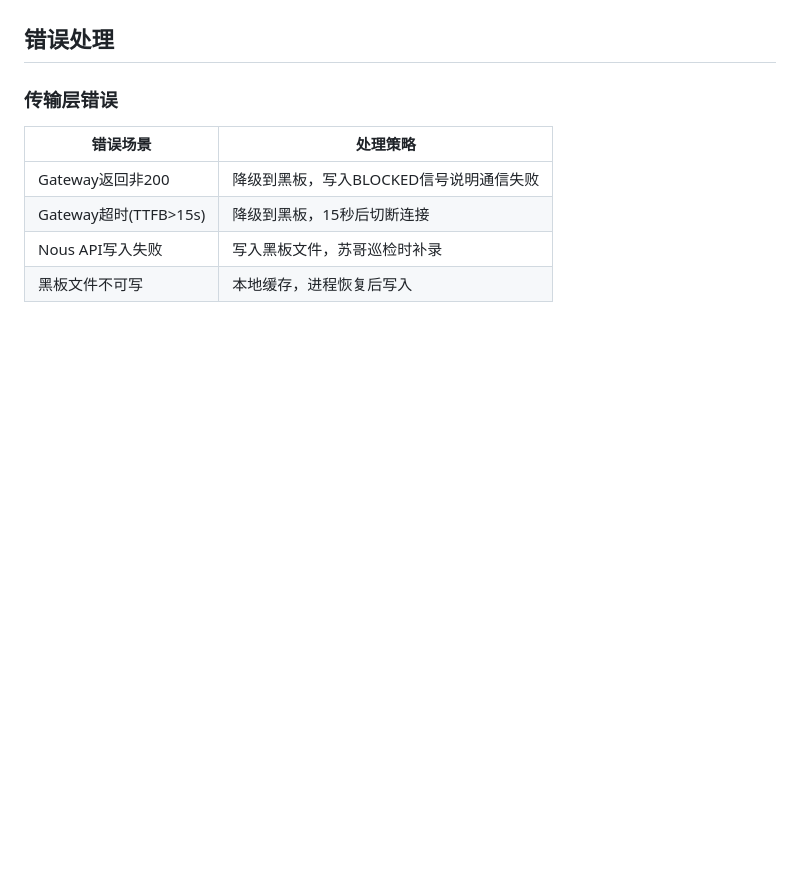
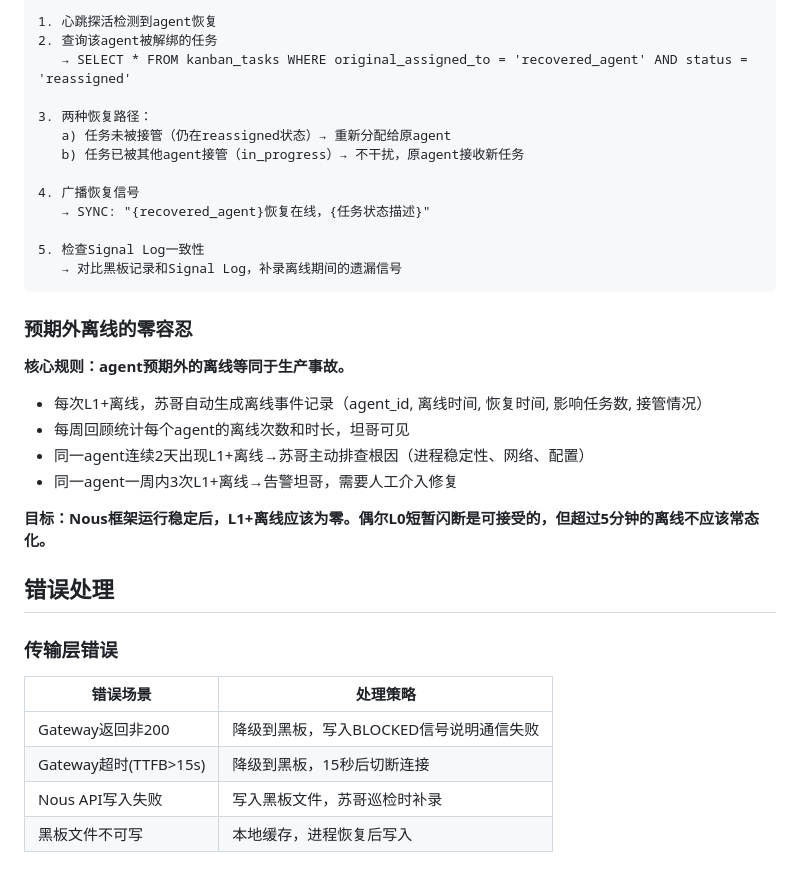
Before and after one commit to xchliu/nous, a Markdown page: docs/PROTOCOL.md, the part around one of its changes. Rendered like a GitHub page; blank space fills up the shorter version.

Commit message:
protocol: add agent offline fault-tolerance and task takeover mechanism

````diff
--- a/docs/PROTOCOL.md
+++ b/docs/PROTOCOL.md
@@ -331,3 +396,30 @@ Phase2：API token认证（各agent注册时分配）
+```
+1. 心跳探活检测到agent恢复
+2. 查询该agent被解绑的任务
+   → SELECT * FROM kanban_tasks WHERE original_assigned_to = 'recovered_agent' AND status = 'reassigned'
+
+3. 两种恢复路径：
+   a) 任务未被接管（仍在reassigned状态）→ 重新分配给原agent
+   b) 任务已被其他agent接管（in_progress）→ 不干扰，原agent接收新任务
+
+4. 广播恢复信号
+   → SYNC: "{recovered_agent}恢复在线，{任务状态描述}"
+
+5. 检查Signal Log一致性
+   → 对比黑板记录和Signal Log，补录离线期间的遗漏信号
+```
+
+### 预期外离线的零容忍
+
+**核心规则：agent预期外的离线等同于生产事故。**
+
+- 每次L1+离线，苏哥自动生成离线事件记录（agent_id, 离线时间, 恢复时间, 影响任务数, 接管情况）
+- 每周回顾统计每个agent的离线次数和时长，坦哥可见
+- 同一agent连续2天出现L1+离线→苏哥主动排查根因（进程稳定性、网络、配置）
+- 同一agent一周内3次L1+离线→告警坦哥，需要人工介入修复
+
+**目标：Nous框架运行稳定后，L1+离线应该为零。偶尔L0短暂闪断是可接受的，但超过5分钟的离线不应该常态化。**
+
 ## 错误处理
 
 ### 传输层错误
````
Also changed, not shown: other parts of docs/PROTOCOL.md (+65 -0 lines).
